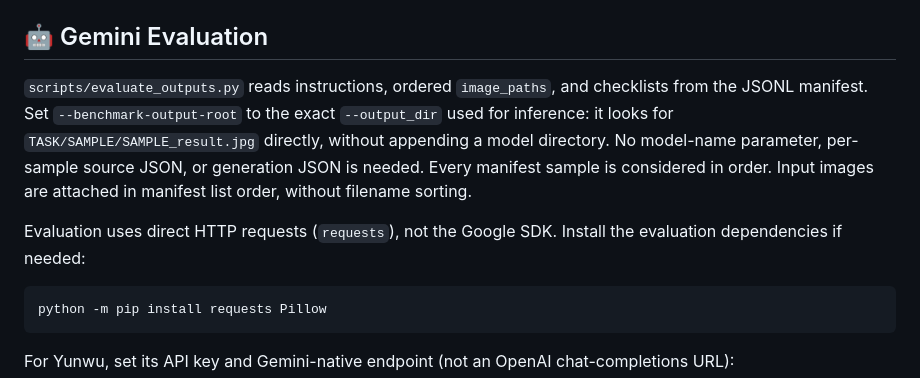
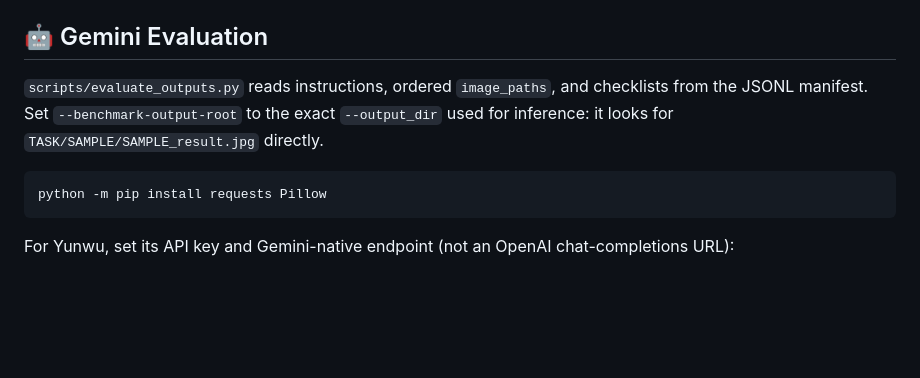
Before and after one commit to LHRYANG/MDMR-Bench, a Markdown page: README.md, the part around the change. Rendered like a GitHub page; blank space fills up the shorter version.

Commit message:
Simplify Gemini Evaluation instructions
Removed unnecessary details about input handling and model parameters in the Gemini Evaluation section.

````diff
--- a/README.md
+++ b/README.md
@@ -339,9 +339,8 @@ The path is `output_dir / task_id / sample_id / sample_id_result.jpg`.
 <a id="gemini-evaluation"></a>
 ## 🤖 Gemini Evaluation
 
-`scripts/evaluate_outputs.py` reads instructions, ordered `image_paths`, and checklists from the JSONL manifest. Set `--benchmark-output-root` to the exact `--output_dir` used for inference: it looks for `TASK/SAMPLE/SAMPLE_result.jpg` directly, without appending a model directory. No model-name parameter, per-sample source JSON, or generation JSON is needed. Every manifest sample is considered in order. Input images are attached in manifest list order, without filename sorting.
+`scripts/evaluate_outputs.py` reads instructions, ordered `image_paths`, and checklists from the JSONL manifest. Set `--benchmark-output-root` to the exact `--output_dir` used for inference: it looks for `TASK/SAMPLE/SAMPLE_result.jpg` directly.
 
-Evaluation uses direct HTTP requests (`requests`), not the Google SDK. Install the evaluation dependencies if needed:
 
 ```bash
 python -m pip install requests Pillow
````
